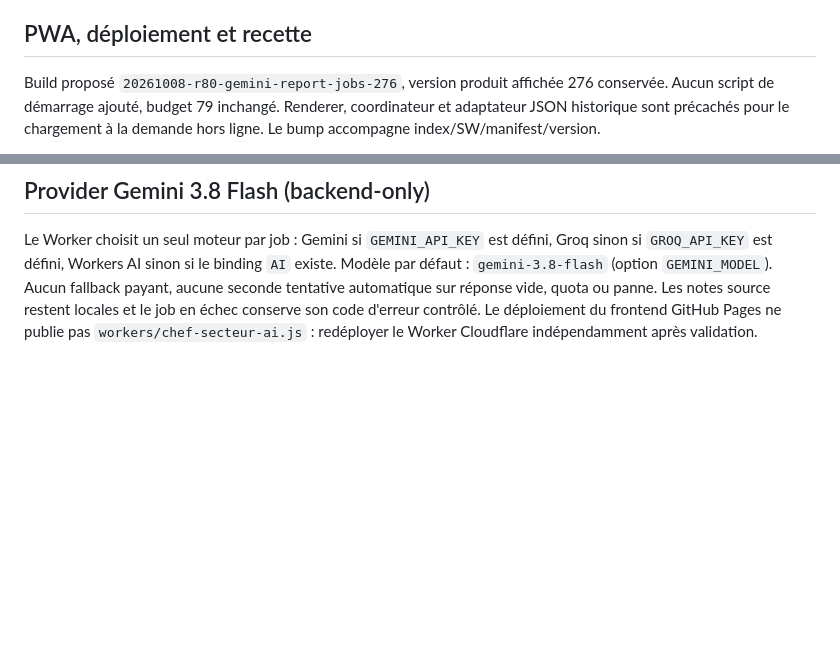
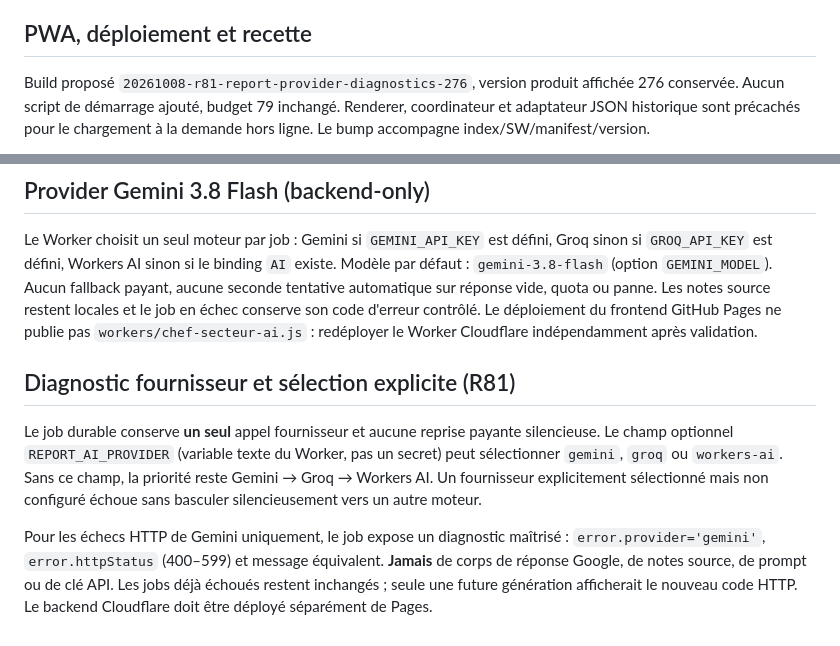
Before and after one commit to REDNEWT69/Chef-Secteur, a Markdown page: AUTO_VISIT_REPORT_RELIABILITY.md, 2 parts joined by grey strips. GitHub-like rendering; blank space fills up the shorter version.

Commit message:
chore(v278): bump r81 build for report provider diagnostics

```diff
--- a/AUTO_VISIT_REPORT_RELIABILITY.md
+++ b/AUTO_VISIT_REPORT_RELIABILITY.md
@@ -162,7 +162,7 @@ appel. Il n'existe pas de garantie exactly-once d'un fournisseur externe.
 
 ## PWA, déploiement et recette
 
-Build proposé `20261008-r80-gemini-report-jobs-276`, version produit affichée
+Build proposé `20261008-r81-report-provider-diagnostics-276`, version produit affichée
 276 conservée. Aucun script de démarrage ajouté, budget 79 inchangé. Renderer,
 coordinateur et adaptateur JSON historique sont précachés pour le chargement à la
 demande hors ligne. Le bump accompagne index/SW/manifest/version.
@@ -234,3 +234,18 @@ aucune seconde tentative automatique sur réponse vide, quota ou panne. Les note
 restent locales et le job en échec conserve son code d'erreur contrôlé.
 Le déploiement du frontend GitHub Pages ne publie pas `workers/chef-secteur-ai.js` :
 redéployer le Worker Cloudflare indépendamment après validation.
+
+
+## Diagnostic fournisseur et sélection explicite (R81)
+
+Le job durable conserve **un seul** appel fournisseur et aucune reprise payante silencieuse.
+Le champ optionnel `REPORT_AI_PROVIDER` (variable texte du Worker, pas un secret)
+peut sélectionner `gemini`, `groq` ou `workers-ai`. Sans ce champ, la priorité
+reste Gemini → Groq → Workers AI. Un fournisseur explicitement sélectionné mais non
+configuré échoue sans basculer silencieusement vers un autre moteur.
+
+Pour les échecs HTTP de Gemini uniquement, le job expose un diagnostic maîtrisé :
+`error.provider='gemini'`, `error.httpStatus` (400–599) et message équivalent.
+**Jamais** de corps de réponse Google, de notes source, de prompt ou de clé API.
+Les jobs déjà échoués restent inchangés ; seule une future génération afficherait
+le nouveau code HTTP. Le backend Cloudflare doit être déployé séparément de Pages.
```
